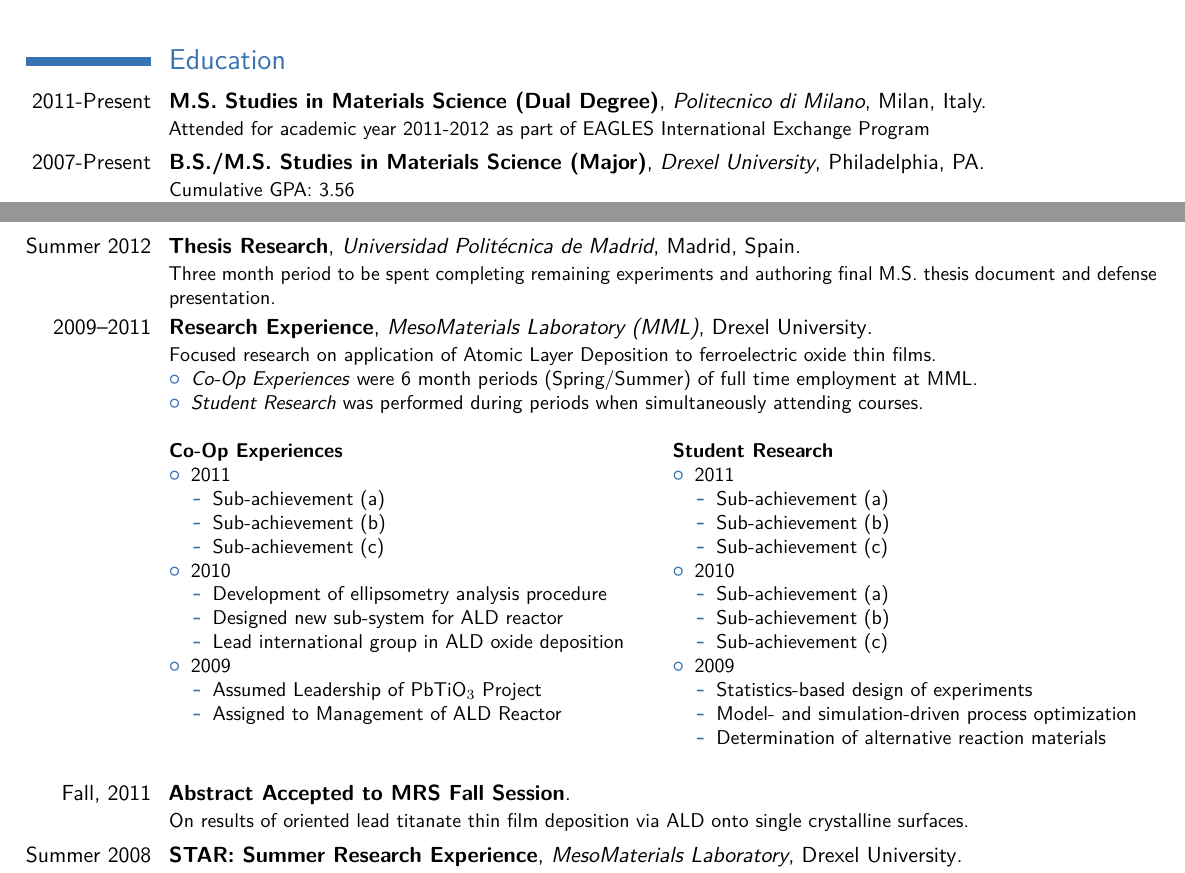
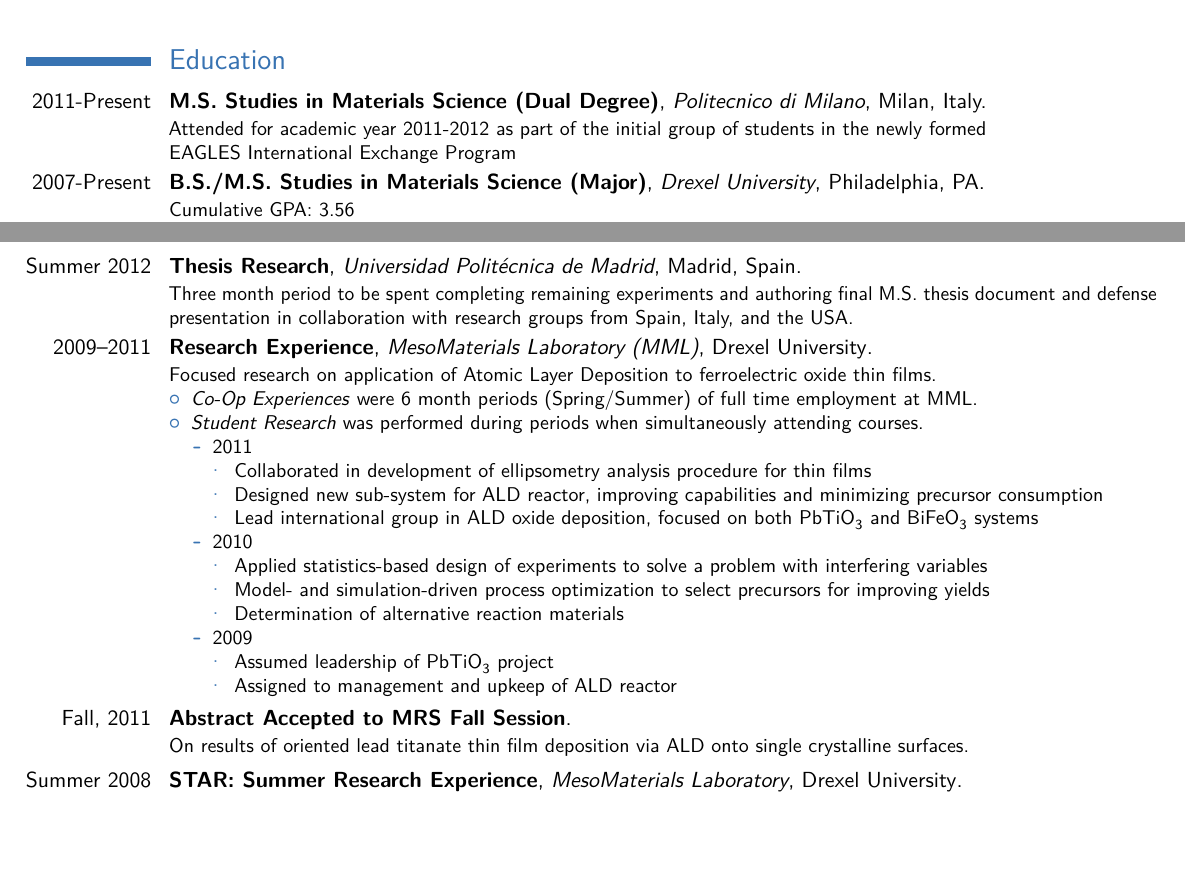
Before and after one commit to good-dr-robotnik/CV-Cover, a LaTeX CV (CV.tex): two parts of page 1 of 3, joined at a grey line, cut so that both start at the same text, the shorter picture padded with empty space. The pictures show the PDF file CV.pdf that the author committed with the source.

Commit message:
Updated, finished

```diff
--- a/CV.tex
+++ b/CV.tex
@@ -42,7 +43,7 @@
 
 \section{Education}
 
-\cventry{2011-Present}{M.S. Studies in Materials Science (Dual Degree)}{Politecnico di Milano}{Milan}{Italy}{Attended for academic year 2011-2012 as part of EAGLES International Exchange Program}
+\cventry{2011-Present}{M.S. Studies in Materials Science (Dual Degree)}{Politecnico di Milano}{Milan}{Italy}{Attended for academic year 2011-2012 as part of the initial group of students in the newly formed\\ EAGLES International Exchange Program}
 
 \cventry{2007-Present}{B.S./M.S. Studies in Materials Science (Major)}{Drexel University}{Philadelphia}{PA}{Cumulative GPA: 3.56\newline{} Previous Six Quarters GPA:  3.92}
 
@@ -61,7 +62,7 @@
 
 \section{Experience}
 
-\cventry{Summer 2012}{Thesis Research}{Universidad Polit\'ecnica de Madrid}{Madrid}{Spain}{Three month period to be spent completing remaining experiments and authoring final M.S. thesis document and defense presentation.}
+\cventry{Summer 2012}{Thesis Research}{Universidad Polit\'ecnica de Madrid}{Madrid}{Spain}{Three month period to be spent completing remaining experiments and authoring final M.S. thesis document and defense presentation in collaboration with research groups from Spain, Italy, and the USA.}
 
 %\cventry{2009--2011}{Cooperative Work Experience}{MesoMaterials Laboratory}{Drexel University}{}{Three six month periods (Spring and Summer) of full-time work as a student researcher.\newline{}Focused research on application of atomic layer deposition to ferroelectric oxide films.
 %\begin{itemize}%
@@ -90,5 +91,3 @@
 	\begin{itemize}
 	\item\emph{Co-Op Experiences} were 6 month periods (Spring/Summer) of full time employment at MML.%
 	\item\emph{Student Research} was performed during periods when simultaneously attending courses.
-	\end{itemize}
-\begin{multicols}{2}
@@ -101,15 +145,17 @@
-     \item Sub-achievement (c)
+     \item Collaborated in development of ellipsometry analysis procedure for thin films
+     \item Designed new sub-system for ALD reactor, improving capabilities and minimizing precursor consumption
+     \item Lead international group in ALD oxide deposition, focused on both \ce{PbTiO3} and \ce{BiFeO3} systems
   \end{itemize}
 \item 2010
   \begin{itemize}%
-     \item Development of ellipsometry analysis procedure
-     \item Designed new sub-system for ALD reactor
-     \item Lead international group in ALD oxide deposition
+     \item Applied statistics-based design of experiments to solve a problem with interfering variables
+     \item Model- and simulation-driven process optimization to select precursors for improving yields
+     \item Determination of alternative reaction materials
   \end{itemize}
 \item 2009
   \begin{itemize}%
-     \item Assumed Leadership of PbTiO$_{3}$ Project
-     \item Assigned to Management of ALD Reactor
+     \item Assumed leadership of \ce{PbTiO3} project
+     \item Assigned to management and upkeep of ALD reactor
     % \item Sub-achievement (c)
   \end{itemize}
 \end{itemize}
@@ -130,15 +162,5 @@
-     \item Sub-achievement (c)
-  \end{itemize}
-\item 2009
-  \begin{itemize}%
-     \item Statistics-based design of experiments
-     \item Model- and simulation-driven process optimization
-  \item Determination of alternative reaction materials
-  \end{itemize}
 \end{itemize}
-\end{multicols}\vspace{0.25em}
 }
-
 \cventry{Fall, 2011}{Abstract Accepted to MRS Fall Session}{}{}{}{On results of oriented lead titanate thin film deposition via ALD onto single crystalline surfaces.}
 
 \cventry{Summer 2008}{STAR: Summer Research Experience}{MesoMaterials Laboratory}{Drexel University}{}{Ten week period spent learning to organize and develop a personal research project.
```
Also changed, not shown: CV.pdf, CV.tex (66 more changed lines).
